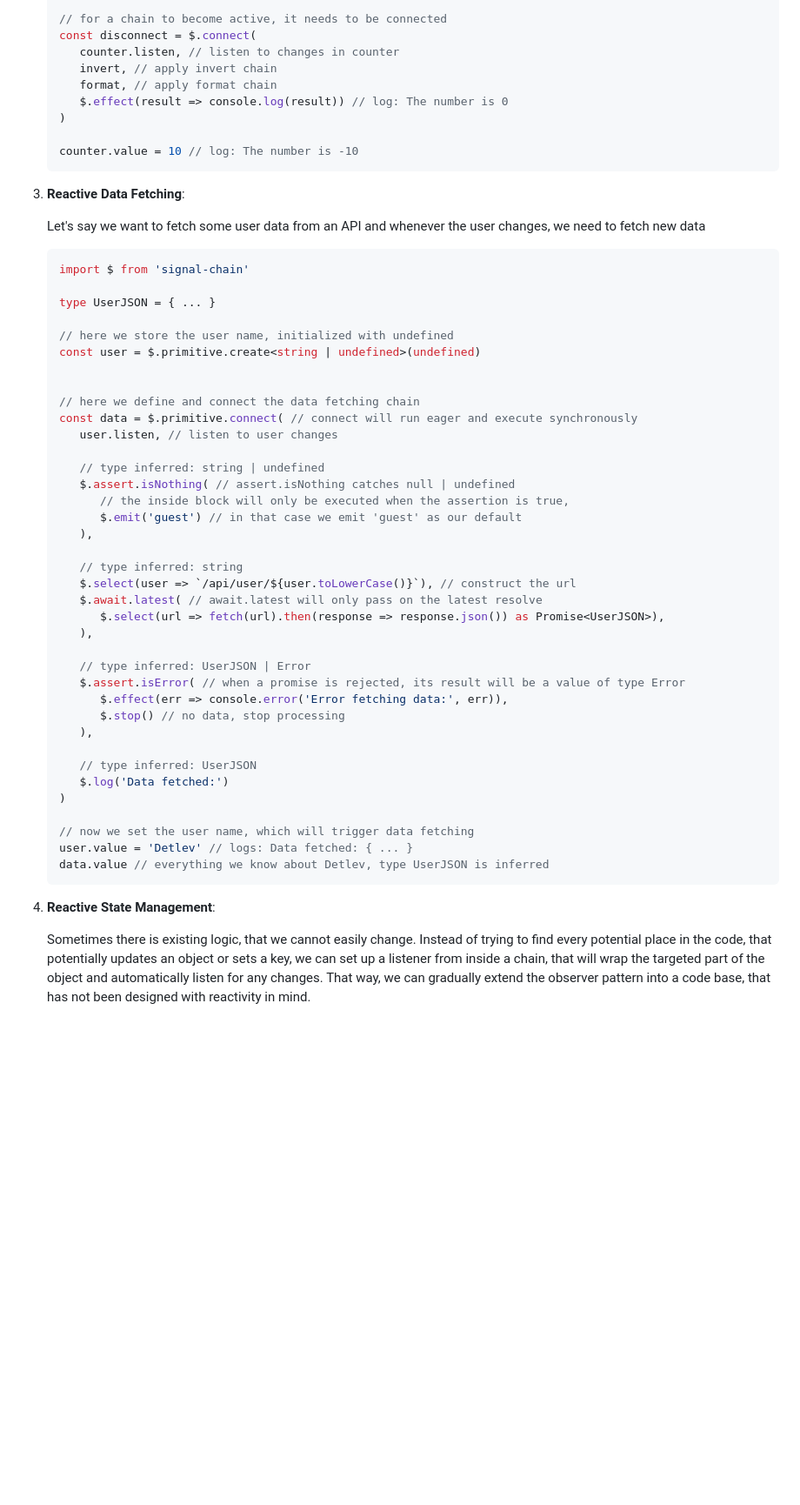
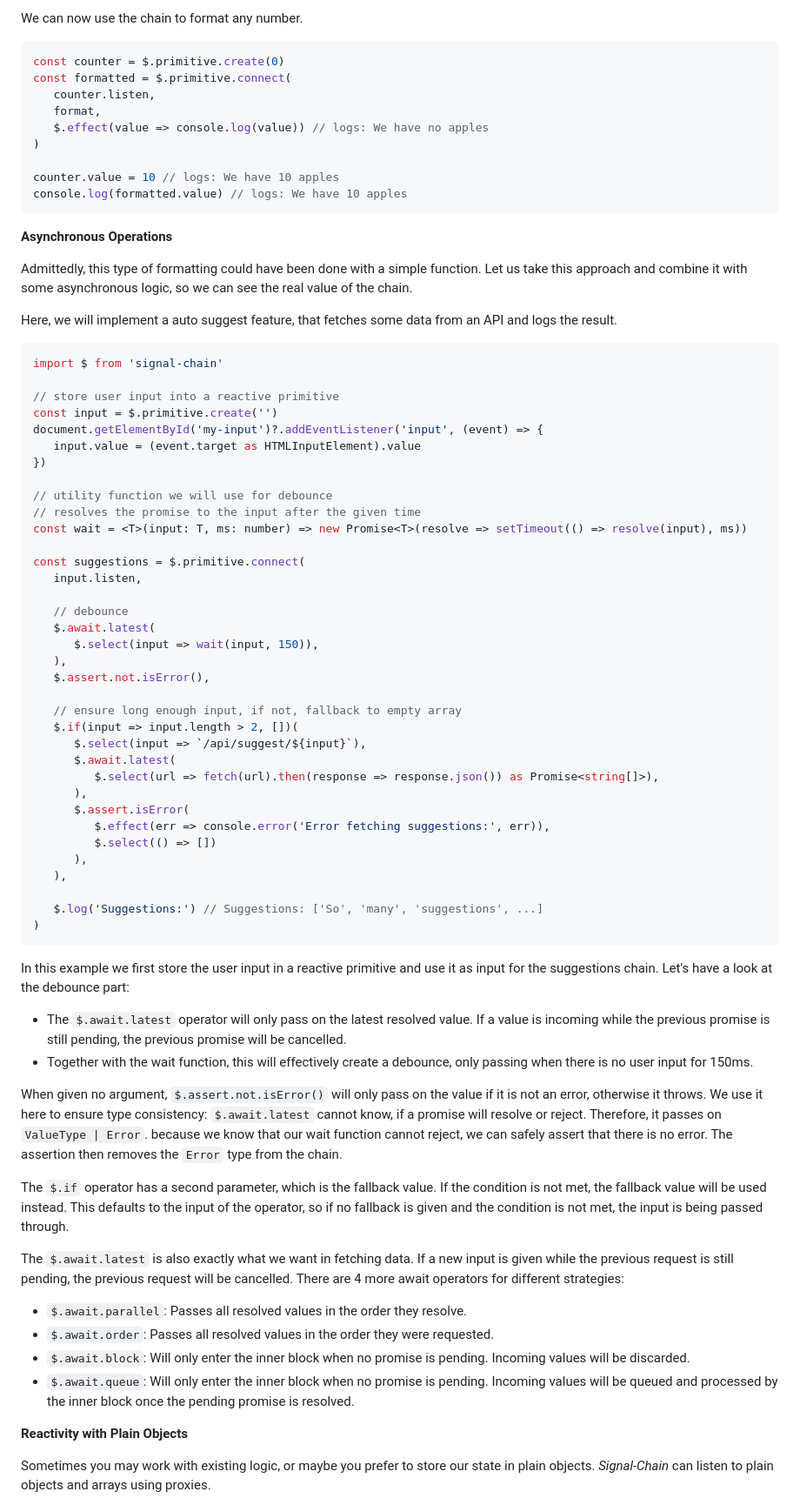
Before and after one commit to christophfranke/signal-chain, a Markdown page: README.md, the part around one of its changes. Shown at 87% size. GitHub-like rendering; blank space fills up the shorter version.

````diff
--- a/README.md
+++ b/README.md
@@ -58,60 +88,75 @@ To start using **signal-chain** in your projects, follow these steps:
 
-   // for a chain to become active, it needs to be connected
-   const disconnect = $.connect(
-      counter.listen, // listen to changes in counter
-      invert, // apply invert chain
-      format, // apply format chain
-      $.effect(result => console.log(result)) // log: The number is 0
-   )
+We can now use the chain to format any number.
+```typescript
+const counter = $.primitive.create(0)
+const formatted = $.primitive.connect(
+   counter.listen,
+   format,
+   $.effect(value => console.log(value)) // logs: We have no apples
+)
 
-   counter.value = 10 // log: The number is -10
-   ```
+counter.value = 10 // logs: We have 10 apples
+console.log(formatted.value) // logs: We have 10 apples
+```
 
-3. **Reactive Data Fetching**:
+**Asynchronous Operations**
 
-   Let's say we want to fetch some user data from an API and whenever the user changes, we need to fetch new data
+Admittedly, this type of formatting could have been done with a simple function. Let us take this approach and combine it with some asynchronous logic, so we can see the real value of the chain.
 
-   ```typescript
-   import $ from 'signal-chain'
+Here, we will implement a auto suggest feature, that fetches some data from an API and logs the result.
+```typescript
+import $ from 'signal-chain'
 
-   type UserJSON = { ... }
+// store user input into a reactive primitive
+const input = $.primitive.create('')
+document.getElementById('my-input')?.addEventListener('input', (event) => {
+   input.value = (event.target as HTMLInputElement).value
+})
 
-   // here we store the user name, initialized with undefined
-   const user = $.primitive.create<string | undefined>(undefined)
+// utility function we will use for debounce
+// resolves the promise to the input after the given time
+const wait = <T>(input: T, ms: number) => new Promise<T>(resolve => setTimeout(() => resolve(input), ms))
 
+const suggestions = $.primitive.connect(
+   input.listen,
 
-   // here we define and connect the data fetching chain
-   const data = $.primitive.connect( // connect will run eager and execute synchronously
-      user.listen, // listen to user changes
+   // debounce
+   $.await.latest(
+      $.select(input => wait(input, 150)),
+   ),
+   $.assert.not.isError(),
 
-      // type inferred: string | undefined
-      $.assert.isNothing( // assert.isNothing catches null | undefined
-         // the inside block will only be executed when the assertion is true,
-         $.emit('guest') // in that case we emit 'guest' as our default
+   // ensure long enough input, if not, fallback to empty array
+   $.if(input => input.length > 2, [])(
+      $.select(input => `/api/suggest/${input}`),
+      $.await.latest(
+         $.select(url => fetch(url).then(response => response.json()) as Promise<string[]>),
       ),
+      $.assert.isError(
+         $.effect(err => console.error('Error fetching suggestions:', err)),
+         $.select(() => [])
+      ),
+   ),
 
-      // type inferred: string
-      $.select(user => `/api/user/${user.toLowerCase()}`), // construct the url
-      $.await.latest( // await.latest will only pass on the latest resolve
-         $.select(url => fetch(url).then(response => response.json()) as Promise<UserJSON>),
-      ),
+   $.log('Suggestions:') // Suggestions: ['So', 'many', 'suggestions', ...]
+)
+```
+In this example we first store the user input in a reactive primitive and use it as input for the suggestions chain.
+Let's have a look at the debounce part:
+- The `$.await.latest` operator will only pass on the latest resolved value. If a value is incoming while the previous promise is still pending, the previous promise will be cancelled.
+- Together with the wait function, this will effectively create a debounce, only passing when there is no user input for 150ms.
 
-      // type inferred: UserJSON | Error
-      $.assert.isError( // when a promise is rejected, its result will be a value of type Error
-         $.effect(err => console.error('Error fetching data:', err)),
-         $.stop() // no data, stop processing
-      ),
+When given no argument, `$.assert.not.isError()` will only pass on the value if it is not an error, otherwise it throws. We use it here to ensure type consistency: `$.await.latest` cannot know, if a promise will resolve or reject. Therefore, it passes on `ValueType | Error`. because we know that our wait function cannot reject, we can safely assert that there is no error. The assertion then removes the `Error` type from the chain.
 
-      // type inferred: UserJSON
-      $.log('Data fetched:')
-   )
+The `$.if` operator has a second parameter, which is the fallback value. If the condition is not met, the fallback value will be used instead. This defaults to the input of the operator, so if no fallback is given and the condition is not met, the input is being passed through.
 
-   // now we set the user name, which will trigger data fetching
-   user.value = 'Detlev' // logs: Data fetched: { ... }
-   data.value // everything we know about Detlev, type UserJSON is inferred
-   ```
+The `$.await.latest` is also exactly what we want in fetching data. If a new input is given while the previous request is still pending, the previous request will be cancelled. There are 4 more await operators for different strategies:
+- `$.await.parallel`: Passes all resolved values in the order they resolve.
+- `$.await.order`: Passes all resolved values in the order they were requested.
+- `$.await.block`: Will only enter the inner block when no promise is pending. Incoming values will be discarded.
+- `$.await.queue`: Will only enter the inner block when no promise is pending. Incoming values will be queued and processed by the inner block once the pending promise is resolved.
 
-4. **Reactive State Management**:
+**Reactivity with Plain Objects**
 
-   Sometimes there is existing logic, that we cannot easily change. Instead of trying to find every potential place in the code, that potentially updates an object or sets a key, we can set up a listener from inside a chain, that will wrap the targeted part of the object and automatically listen for any changes. That way, we can gradually extend the observer pattern into a code base, that has not been designed with reactivity in mind.
+Sometimes you may work with existing logic, or maybe you prefer to store our state in plain objects. *Signal-Chain* can listen to plain objects and arrays using proxies.
 
````
Also changed, not shown: other parts of README.md (+135 -107 lines).
